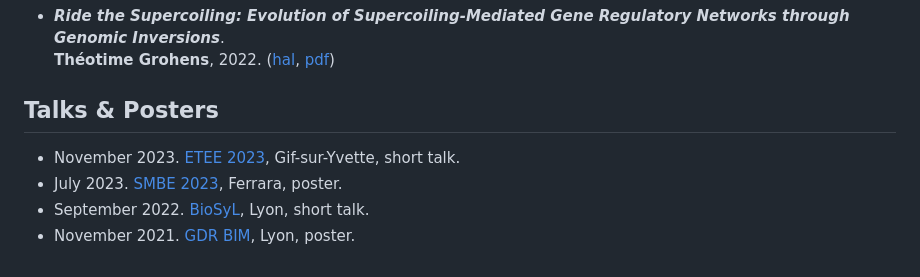
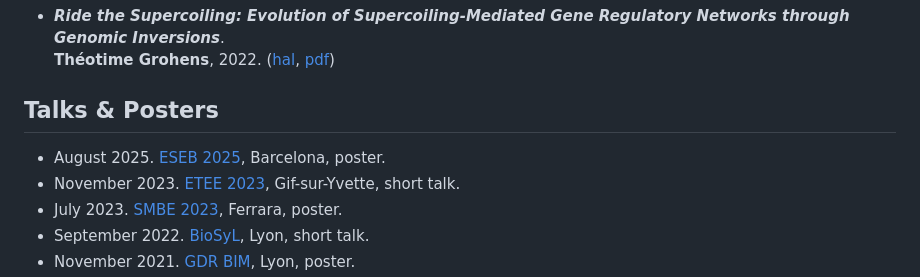
Before and after one commit to tgrohens/webpage, a Markdown page: site.md, the part around the change. Drawn GitHub-style.

Commit message:
add eseb 2025

```diff
--- a/site.md
+++ b/site.md
@@ -60,6 +60,7 @@ https://doi.org/10.1162/artl_a_00373), [pdf](./pdf/artl22.pdf))
 
 ## Talks & Posters
 
+* August 2025. [ESEB 2025](https://eseb2025.com/), Barcelona, poster.
 * November 2023. [ETEE 2023](https://etee2023.sciencesconf.org), Gif-sur-Yvette, short talk.
 * July 2023. [SMBE 2023](https://www.smbe2023.org), Ferrara, poster.
 * September 2022. [BioSyL](http://www.biosyl.org/news/biosyl-day), Lyon, short talk.
```
